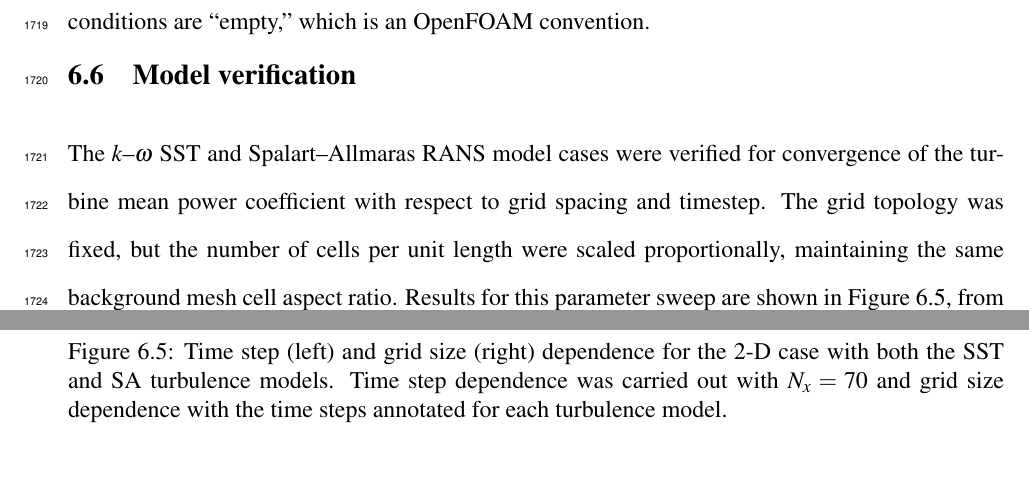
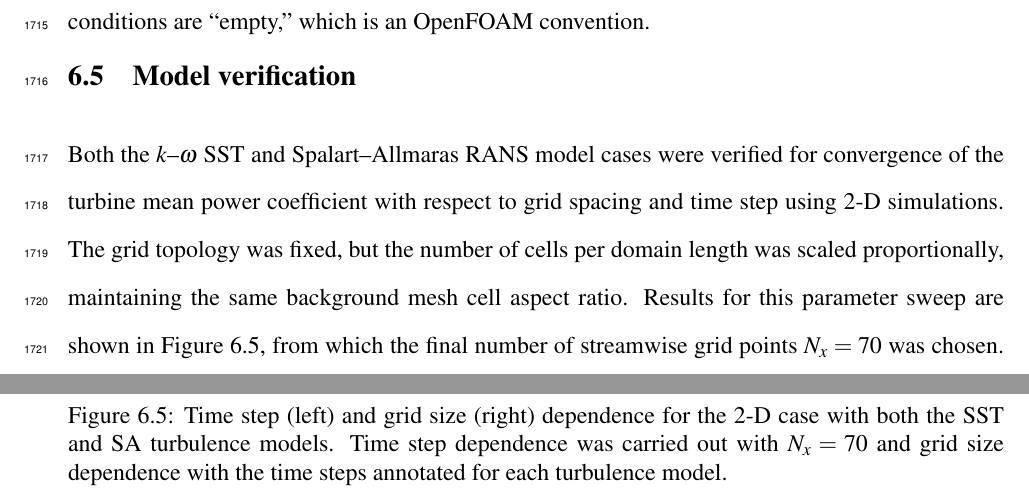
Before and after one commit to petebachant/PhD-thesis, a LaTeX thesis (thesis.tex, which reads chapters/blade-resolved-CFD.tex): two parts of pages 85 and 86 of 127, joined at a grey line, cut so that both start at the same text. Compiled offline with pdfLaTeX.

Commit message:
Move/combine verification comments

```diff
--- a/chapters/blade-resolved-CFD.tex
+++ b/chapters/blade-resolved-CFD.tex
@@ -217,9 +210,15 @@ match the tow tank case, while the top boundary condition was a slip velocity
 condition. Note that in 2-D the top and bottom boundary conditions are
 ``empty,'' which is an OpenFOAM convention.
 
+
 \section{Model verification}
 
-The $k$--$\omega$ SST and Spalart--Allmaras RANS model cases were verified for
-convergence of the turbine mean power coefficient with respect to grid spacing
-and timestep. The grid topology was fixed, but the number of cells per unit
-length were scaled proportionally, maintaining the same background mesh cell
+Both the $k$--$\omega$ SST and Spalart--Allmaras RANS model cases were verified
+for convergence of the turbine mean power coefficient with respect to grid
+spacing and time step using 2-D simulations. The grid topology was fixed, but
+the number of cells per domain length was scaled proportionally, maintaining the
+same background mesh cell aspect ratio. Results for this parameter sweep are
+shown in Figure~\ref{fig:verification}, from which the final number of
+streamwise grid points $N_x = 70$ was chosen. This corresponds to a total cell
+count of approximately $5 \times 10^4$ for the 2-D cases and 16 million for the
+3-D case.
```
Also changed, not shown: chapters/blade-resolved-CFD.tex (11 more changed lines).
